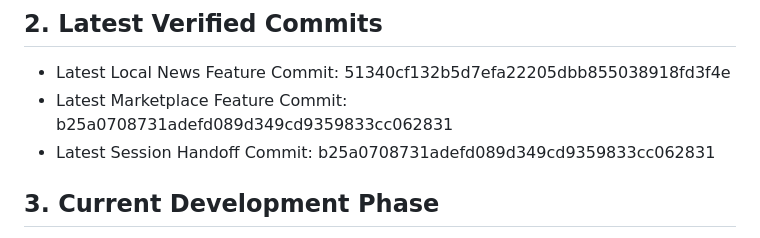
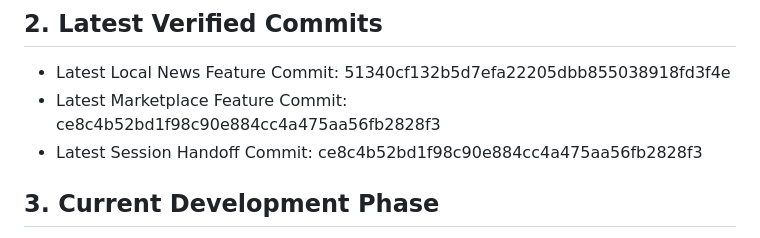
Before and after one commit to jbak2588/mozzy2, a Markdown page: docs/session_context/mozzy2_session_summary_2026-04-29.md, the part around the change. GitHub-like rendering.

Commit message:
docs(session): record marketplace list screen commit

```diff
--- a/docs/session_context/mozzy2_session_summary_2026-04-29.md
+++ b/docs/session_context/mozzy2_session_summary_2026-04-29.md
@@ -5,8 +5,8 @@ This document summarizes the current Mozzy2 development state for future AI sess
 
 ## 2. Latest Verified Commits
 - Latest Local News Feature Commit: 51340cf132b5d7efa22205dbb855038918fd3f4e
-- Latest Marketplace Feature Commit: b25a0708731adefd089d349cd9359833cc062831
-- Latest Session Handoff Commit: b25a0708731adefd089d349cd9359833cc062831
+- Latest Marketplace Feature Commit: ce8c4b52bd1f98c90e884cc4a475aa56fb2828f3
+- Latest Session Handoff Commit: ce8c4b52bd1f98c90e884cc4a475aa56fb2828f3
 
 ## 3. Current Development Phase
 - Phase 1: Completed / locked
```
